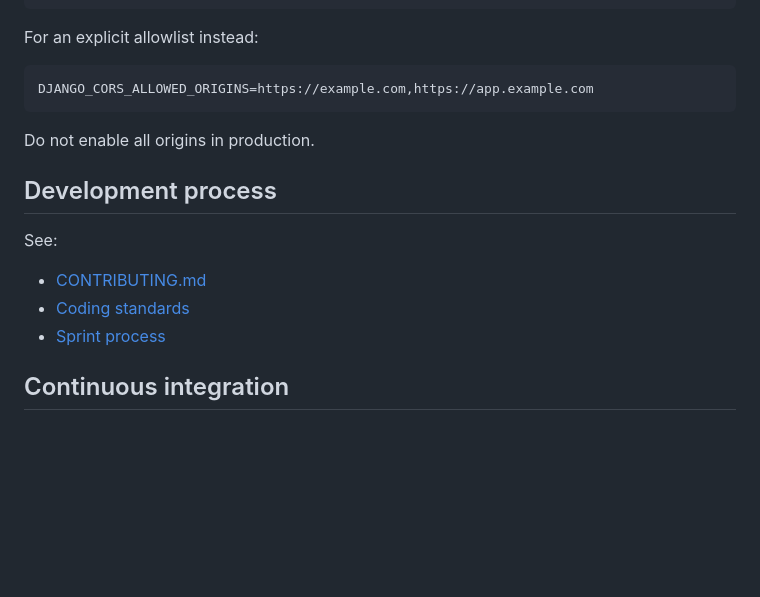
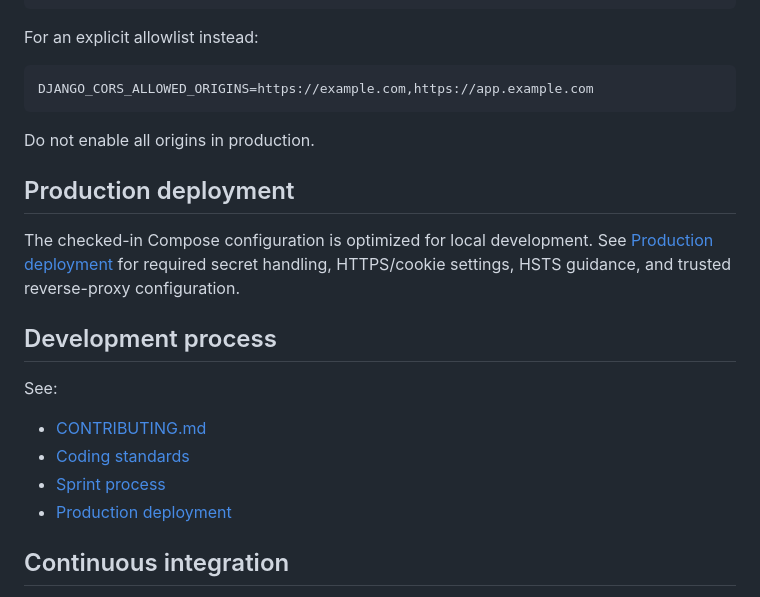
Before and after one commit to drakeg/project_tracker, a Markdown page: README.md, the part around the change. Drawn GitHub-style; blank space fills up the shorter version.

Commit message:
Link production deployment guidance

```diff
--- a/README.md
+++ b/README.md
@@ -123,6 +123,12 @@ DJANGO_CORS_ALLOWED_ORIGINS=https://example.com,https://app.example.com
 
 Do not enable all origins in production.
 
+## Production deployment
+
+The checked-in Compose configuration is optimized for local development. See
+[Production deployment](docs/DEPLOYMENT.md) for required secret handling,
+HTTPS/cookie settings, HSTS guidance, and trusted reverse-proxy configuration.
+
 ## Development process
 
 See:
@@ -130,6 +136,7 @@ See:
 - [CONTRIBUTING.md](CONTRIBUTING.md)
 - [Coding standards](docs/CODING_STANDARDS.md)
 - [Sprint process](docs/SPRINTS.md)
+- [Production deployment](docs/DEPLOYMENT.md)
 
 ## Continuous integration
 
```
